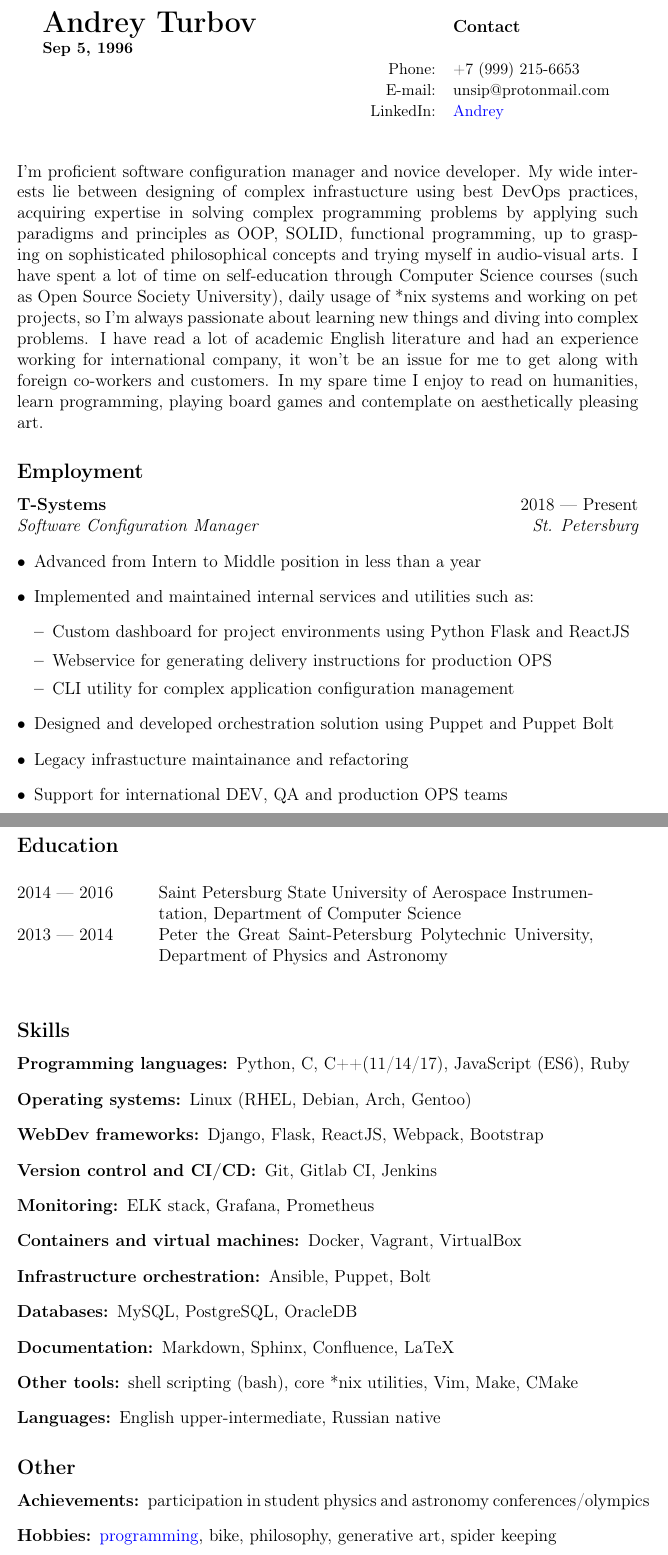
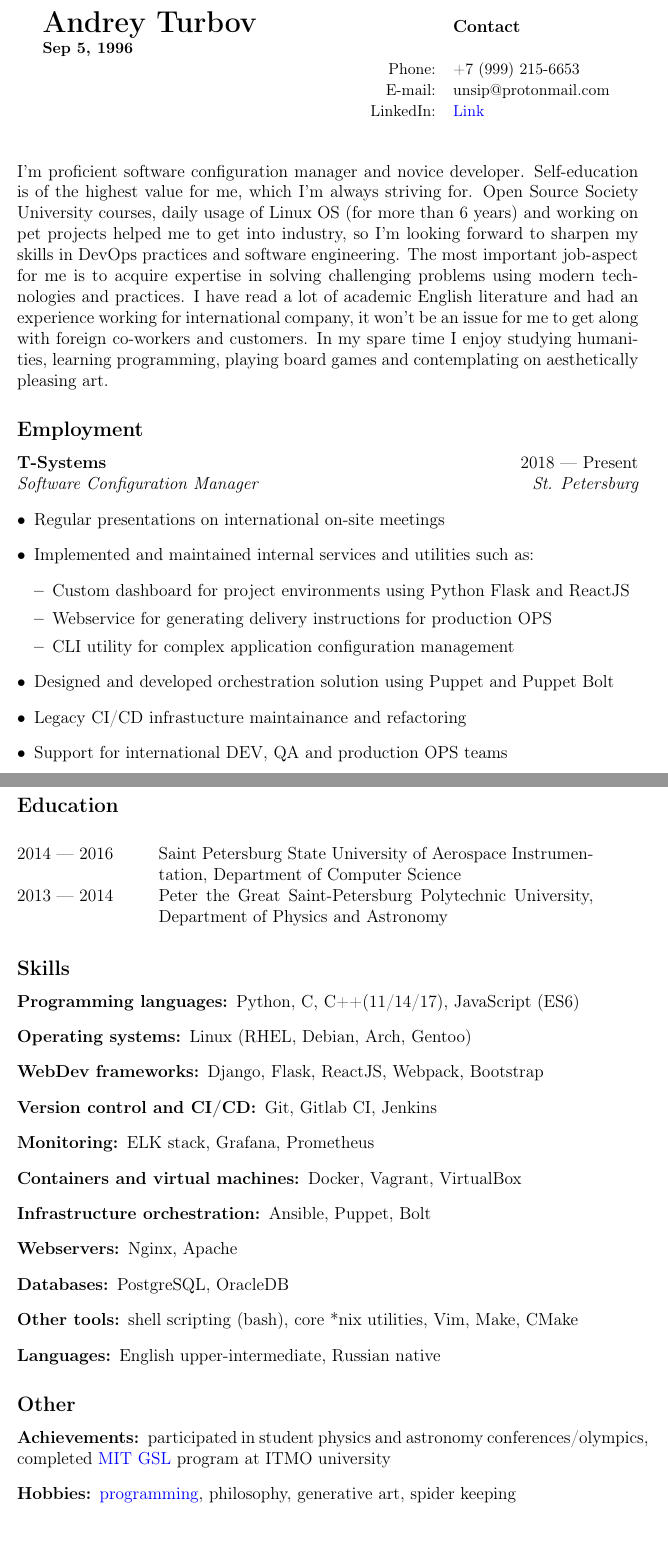
Before and after one commit to unsip/CV, a LaTeX CV (cv.tex): two parts of pages 1 and 2 of 2, joined at a grey line, cut so that both start at the same text. Compiled offline with pdfLaTeX.

Commit message:
Updated CV, uploading rendered PDF

```diff
--- a/cv.tex
+++ b/cv.tex
@@ -3,7 +3,7 @@
 \usepackage{enumitem}
 \usepackage{unicode}
 \usepackage{hyperref}
-\usepackage{caption}
+\usepackage{float}
 
 \pagestyle{empty}
 \hypersetup{
@@ -29,29 +29,27 @@
     \bf{\LARGE{Andrey Turbov} \newline{\small{Sep 5, 1996}}} & & {\bf Contact} \\
     & {\small Phone:}       & {\small +7 (999) 215-6653} \\
     & {\small E-mail:}      & {\small unsip@protonmail.com} \\
-    & {\small LinkedIn:}    & {\small \href{https://linkedin.com/in/andrey-turbov-8a6a91196}{Andrey}}
+    & {\small LinkedIn:}    & {\small \href{https://linkedin.com/in/andrey-turbov-8a6a91196}{Link}}
 \end{tabular}
 
 \vspace{10mm}
 {\noindent I'm proficient software configuration manager and novice developer.
-    My wide interests lie between designing of complex infrastucture using best
-    DevOps practices, acquiring expertise in solving complex programming
-    problems by applying such paradigms and principles as OOP, SOLID,
-    functional programming, up to grasping on sophisticated philosophical
-    concepts and trying myself in audio-visual arts. I have spent a lot of time
-    on self-education through Computer Science courses (such as Open Source
-    Society University), daily usage of *nix systems and working on pet
-    projects, so I'm always passionate about learning new things and diving
-    into complex problems. I have read a lot of academic English literature and
-    had an experience working for international company, it won't be an issue
-    for me to get along with foreign co-workers and customers. In my spare time
-    I enjoy to read on humanities, learn programming, playing board games and
-    contemplate on aesthetically pleasing art.
+    Self-education is of the highest value for me, which I'm always striving
+    for.  Open Source Society University courses, daily usage of Linux OS (for
+    more than 6 years) and working on pet projects helped me to get into
+    industry, so I'm looking forward to sharpen my skills in DevOps practices
+    and software engineering.  The most important job-aspect for me is to
+    acquire expertise in solving challenging problems using modern technologies
+    and practices. I have read a lot of academic English literature and had an
+    experience working for international company, it won't be an issue for me
+    to get along with foreign co-workers and customers. In my spare time I
+    enjoy studying humanities, learning programming, playing board games and
+    contemplating on aesthetically pleasing art.
 }
 
 \subsection*{Employment}
 \begin{JobDescription}{T-Systems}{2018 --- Present}{Software Configuration Manager}{St. Petersburg}
-    \item Advanced from Intern to Middle position in less than a year
+    \item Regular presentations on international on-site meetings
     \item Implemented and maintained internal services and utilities such as:
     \begin{itemize}
         \item Custom dashboard for project environments using Python Flask and ReactJS
@@ -59,12 +57,12 @@
         \item CLI utility for complex application configuration management
     \end{itemize}
     \item Designed and developed orchestration solution using Puppet and Puppet Bolt
-    \item Legacy infrastucture maintainance and refactoring
+    \item Legacy CI/CD infrastucture maintainance and refactoring
     \item Support for international DEV, QA and production OPS teams
 \end{JobDescription}
 
 \subsection*{Education}
-\begin{table}[!h]
+\begin{table}[H]
     \begin{tabular}{@{}p{0.20\textwidth}p{0.70\textwidth}}
         2014 --- 2016 & Saint Petersburg State University of Aerospace Instrumentation, Department of Computer Science \\
         2013 --- 2014 & Peter the Great Saint-Petersburg Polytechnic University, Department of Physics and Astronomy
@@ -74,7 +72,7 @@
 \subsection*{Skills}
 \begin{description}
     \item[Programming languages:]
-    Python, C, C++(11/14/17), JavaScript (ES6), Ruby
+    Python, C, C++(11/14/17), JavaScript (ES6)
     \item[Operating systems:]
     Linux (RHEL, Debian, Arch, Gentoo)
     \item[WebDev frameworks:]
@@ -87,10 +85,10 @@
     Docker, Vagrant, VirtualBox
     \item[Infrastructure orchestration:]
     Ansible, Puppet, Bolt
+    \item[Webservers:]
+    Nginx, Apache
     \item[Databases:]
-    MySQL, PostgreSQL, OracleDB
-    \item[Documentation:]
-    Markdown, Sphinx, Confluence, LaTeX
+    PostgreSQL, OracleDB
     \item[Other tools:]
     shell scripting (bash), core *nix utilities, Vim, Make, CMake
     \item[Languages:]
@@ -100,9 +98,10 @@
 \subsection*{Other}
 \begin{description}
     \item[Achievements:]
-    participation in student physics and astronomy conferences/olympics
+        participated in student physics and astronomy conferences/olympics,
+        completed \href{https://gsl.mit.edu/}{MIT GSL} program at ITMO university
     \item[Hobbies:]
-    \href{https://github.com/unsip}{programming}, bike, philosophy, generative art, spider keeping
+    \href{https://github.com/unsip}{programming}, philosophy, generative art, spider keeping
 \end{description}
 
 \end{document}
```
Also changed, not shown: AndreyTurbovCV.pdf (added), 1 other file.
